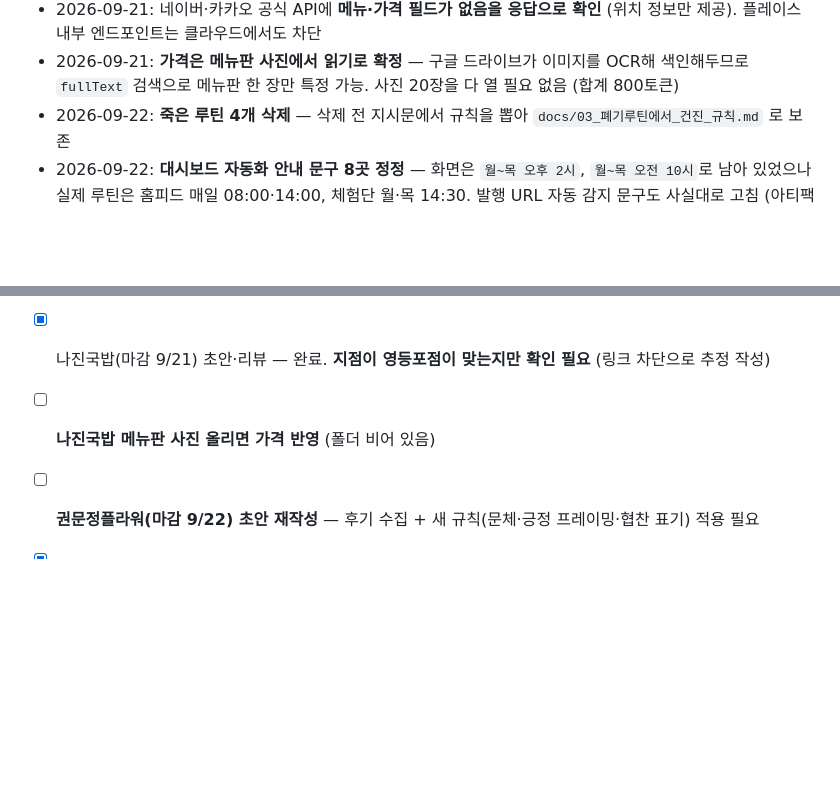
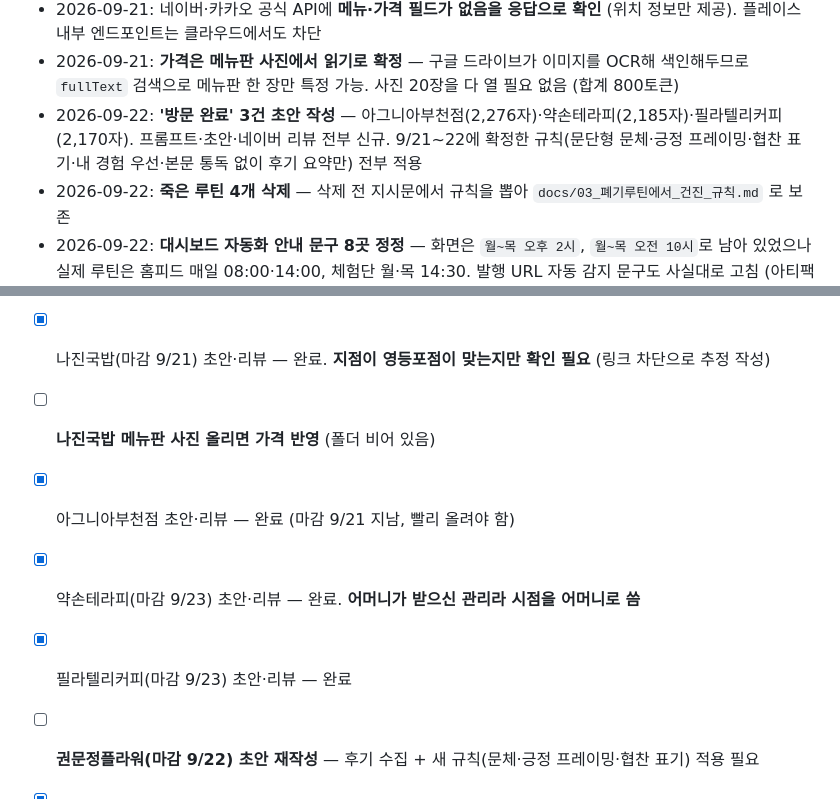
Before and after one commit to fleurien003/claude_projectBLOG, a Markdown page: CLAUDE.md, 2 parts joined by grey strips. GitHub-like rendering; blank space fills up the shorter version.

Commit message:
'방문 완료' 3건 초안 작성 — 아그니아·약손테라피·필라텔리커피
받은 것과 후기가 채워져 있는 방문 완료 3건에 프롬프트, 초안, 네이버 리뷰를
새로 썼습니다. 세 건 모두 프롬프트조차 없던 상태였습니다.

적용한 규칙:
- 문단형 문체 (문장 45~90자, 한 문단 2~4문장) — 세 건 평균 51~57자
- 긍정 프레이밍, 내돈내산·협찬 표현 없음
- 받은 것·후기를 뼈대로 삼고 남의 후기 요약으로 장면을 넓힘
- 블로그 본문 통독 없이 후기 제목·요약만 사용
- 위치 정보는 확인된 값 그대로, 주차 미확인 건은 위치 줄에서만 문의 안내

약손테라피는 어머니가 받으신 관리여서, 후기 칸의 지시대로 관리 감각을
전부 어머니 것으로 서술했습니다. 화자는 르나, 경험은 어머니입니다.

필라텔리커피는 받은 것 칸에 가격이 적혀 있어 메뉴 가격을 본문에 넣었습니다.

Co-Authored-By: Claude Opus 5 <noreply@anthropic.com>
Claude-Session: https://claude.ai/code/session_01WqQp8u4xhoyzmGcEuSssgD

```diff
--- a/CLAUDE.md
+++ b/CLAUDE.md
@@ -45,6 +45,7 @@
 - 2026-09-21: `[내 경험 우선 규칙]` 템플릿 18개 반영 — 받은 것·후기를 먼저 읽고 상태를 '방문 완료'로 바꾼 뒤 시작
 - 2026-09-21: 네이버·카카오 공식 API에 **메뉴·가격 필드가 없음을 응답으로 확인** (위치 정보만 제공). 플레이스 내부 엔드포인트는 클라우드에서도 차단
 - 2026-09-21: **가격은 메뉴판 사진에서 읽기로 확정** — 구글 드라이브가 이미지를 OCR해 색인해두므로 `fullText` 검색으로 메뉴판 한 장만 특정 가능. 사진 20장을 다 열 필요 없음 (합계 800토큰)
+- 2026-09-22: **'방문 완료' 3건 초안 작성** — 아그니아부천점(2,276자)·약손테라피(2,185자)·필라텔리커피(2,170자). 프롬프트·초안·네이버 리뷰 전부 신규. 9/21~22에 확정한 규칙(문단형 문체·긍정 프레이밍·협찬 표기·내 경험 우선·본문 통독 없이 후기 요약만) 전부 적용
 - 2026-09-22: **죽은 루틴 4개 삭제** — 삭제 전 지시문에서 규칙을 뽑아 `docs/03_폐기루틴에서_건진_규칙.md` 로 보존
 - 2026-09-22: **대시보드 자동화 안내 문구 8곳 정정** — 화면은 `월~목 오후 2시`, `월~목 오전 10시`로 남아 있었으나 실제 루틴은 홈피드 매일 08:00·14:00, 체험단 월·목 14:30. 발행 URL 자동 감지 문구도 사실대로 고침 (아티팩트 v40)
 - 2026-09-22: **맥북 로컬 세션 인수인계 병합** (`docs/02_인수인계_맥북작업.md`) — 홈피드·운영 규칙은 맥북이 유일본이라 가져오고, 글 문체·협찬 표기·위치 정보 규칙은 클라우드가 최신이라 유지
@@ -232,6 +233,9 @@ search_files(query="parentId = '<photo_folder id>' and mimeType contains 'image/
 - [x] 여휘(마감 9/21) 초안 — 완료 (9/21 문체·긍정 프레이밍 규칙으로 재작성)
 - [x] 나진국밥(마감 9/21) 초안·리뷰 — 완료. **지점이 영등포점이 맞는지만 확인 필요** (링크 차단으로 추정 작성)
 - [ ] **나진국밥 메뉴판 사진 올리면 가격 반영** (폴더 비어 있음)
+- [x] 아그니아부천점 초안·리뷰 — 완료 (마감 9/21 지남, 빨리 올려야 함)
+- [x] 약손테라피(마감 9/23) 초안·리뷰 — 완료. **어머니가 받으신 관리라 시점을 어머니로 씀**
+- [x] 필라텔리커피(마감 9/23) 초안·리뷰 — 완료
 - [ ] **권문정플라워(마감 9/22) 초안 재작성** — 후기 수집 + 새 규칙(문체·긍정 프레이밍·협찬 표기) 적용 필요
 - [x] 네이버 API 등록 확인 — 검색 6종·데이터랩 2종 등록됨(2026-09-14), 호출 기록 있음
 - [x] naver-blog-helper 머지 + Render 배포 + 환경변수 5개 입력 완료
```
